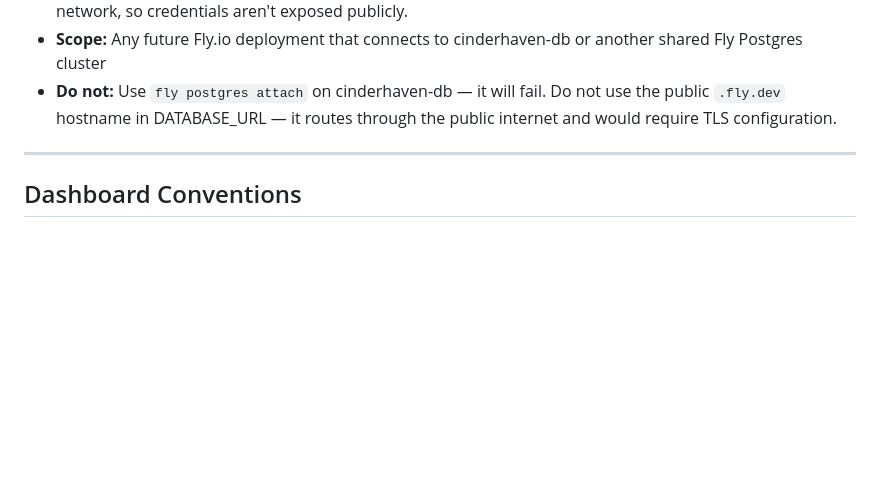
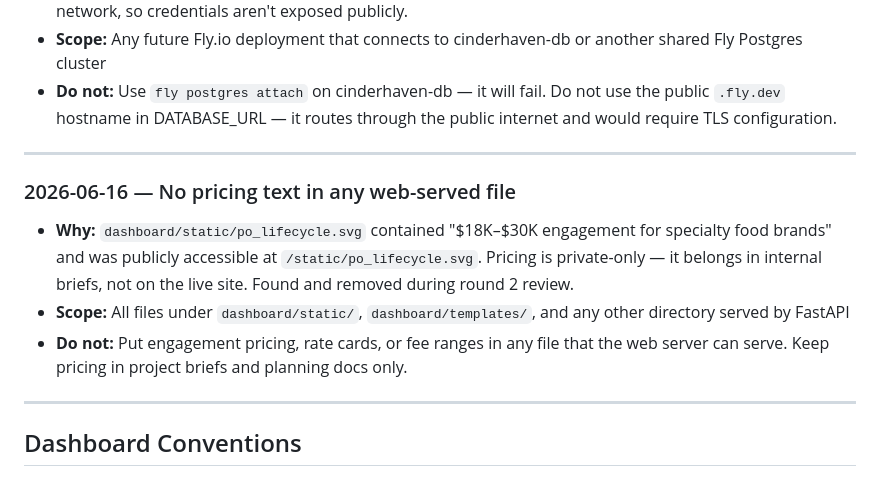
Before and after one commit to MsShawnP/edi-reconciliation-tool, a Markdown page: DECISIONS.md, the part around the change. GitHub-like rendering; blank space fills up the shorter version.

```diff
--- a/DECISIONS.md
+++ b/DECISIONS.md
@@ -155,6 +155,13 @@ Each entry:
 
 ---
 
+### 2026-06-16 — No pricing text in any web-served file
+- **Why:** `dashboard/static/po_lifecycle.svg` contained "$18K–$30K engagement for specialty food brands" and was publicly accessible at `/static/po_lifecycle.svg`. Pricing is private-only — it belongs in internal briefs, not on the live site. Found and removed during round 2 review.
+- **Scope:** All files under `dashboard/static/`, `dashboard/templates/`, and any other directory served by FastAPI
+- **Do not:** Put engagement pricing, rate cards, or fee ranges in any file that the web server can serve. Keep pricing in project briefs and planning docs only.
+
+---
+
 ## Dashboard Conventions
 
 ### 2026-06-16 — Two-layer sanity guard for lifecycle visual: server-side dollar cap + client-side validation fallback
```
Also changed, not shown: FAILURES.md (+14 -0 lines), HANDOFF.md (+21 -0 lines).
